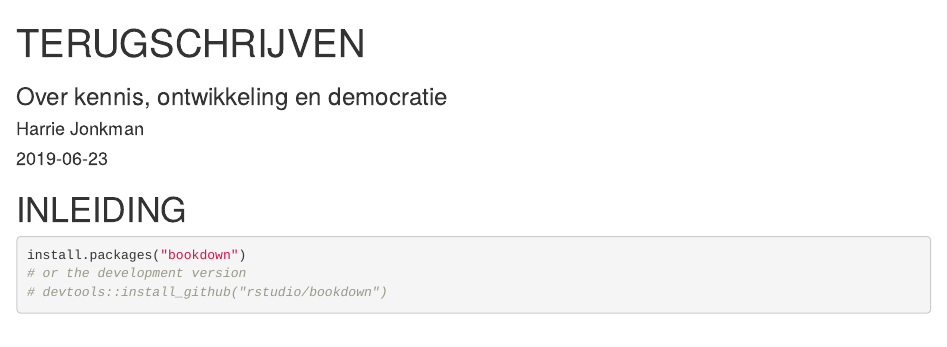
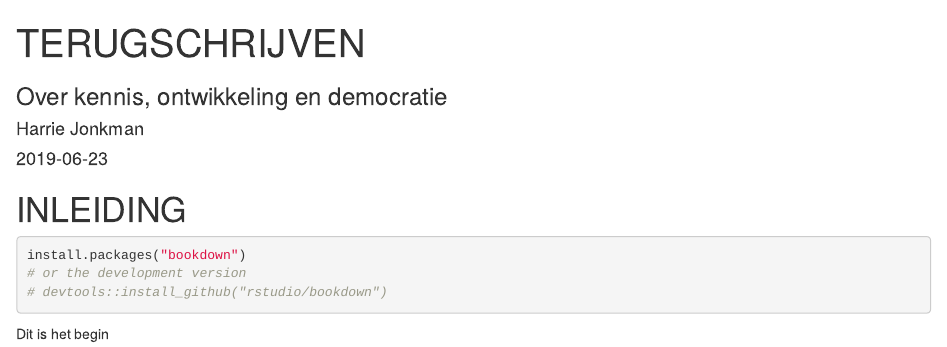
Before and after one commit to Jonkman1/Terugschrijven, an R Markdown document (index.Rmd): the page in a window 1100 px wide, from its top. Rendered offline with R 4.5, knitr and Pandoc, with nearby package versions; drawn as R Markdown's standard HTML page in place of the format the file asks for.

Commit message:
aanpassing, juni 2019

````diff
--- a/index.Rmd
+++ b/index.Rmd
@@ -27,3 +27,5 @@ knitr::write_bib(c(
   .packages(), 'bookdown', 'knitr', 'rmarkdown'
 ), 'packages.bib')
 ```
+
+Dit is het begin
````
